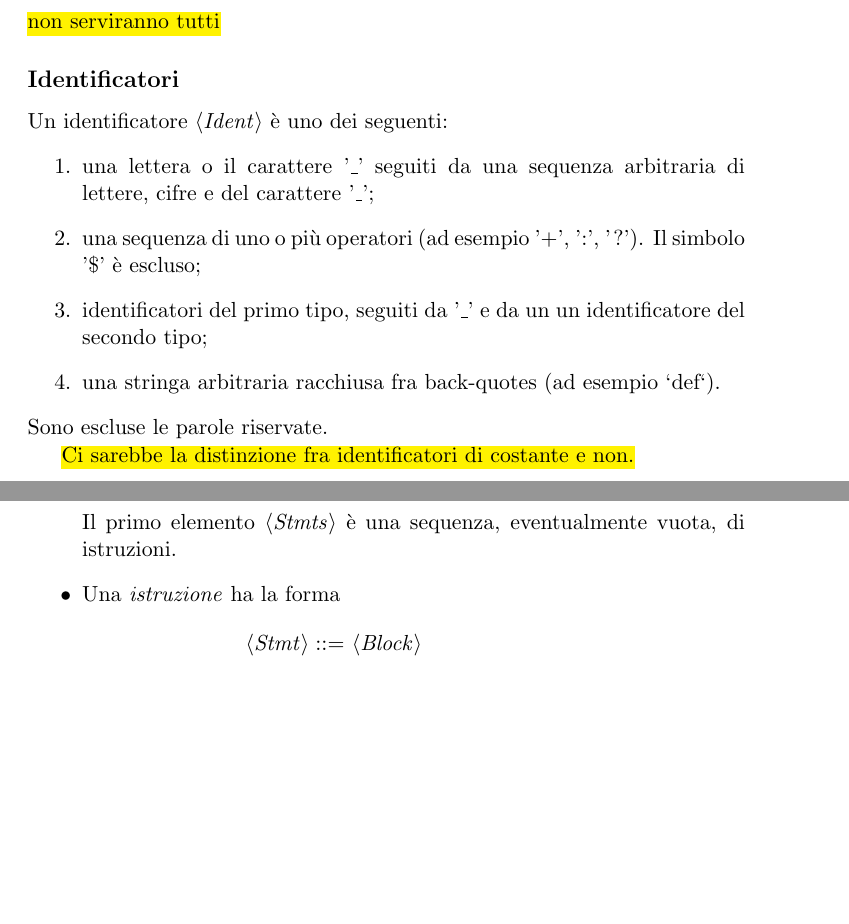
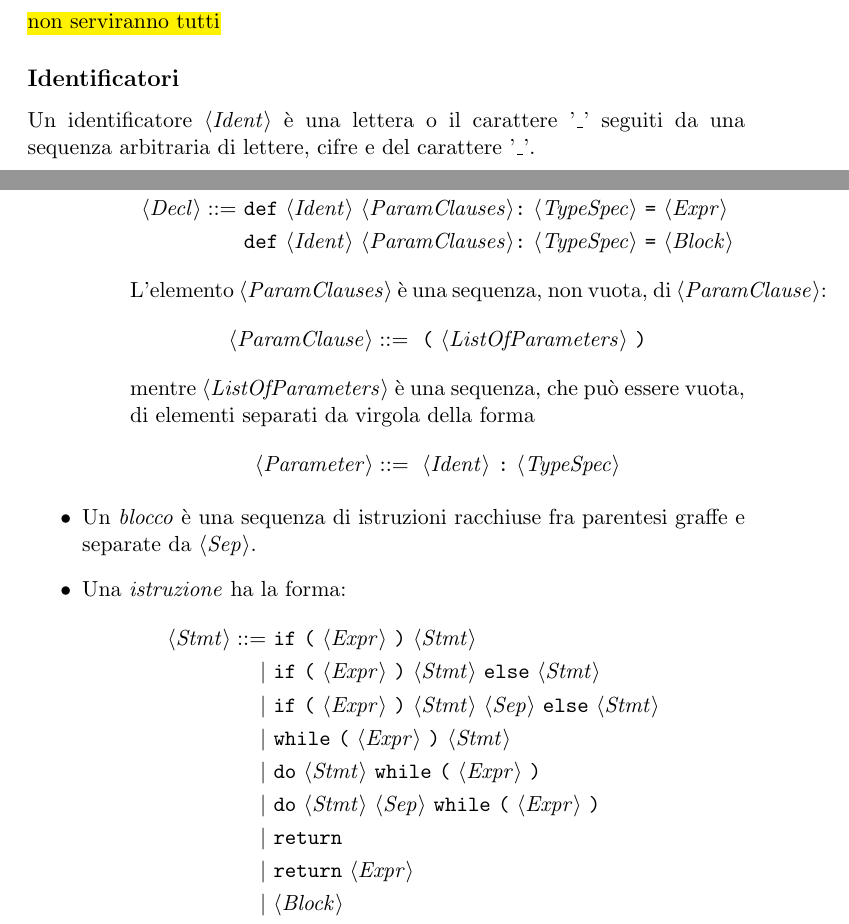
Before and after one commit to federicobulzoni/progettoLC_sssbbf, a LaTeX document (tex_files/descrizione_linguaggio.tex): two parts of pages 1 and 3 of 3 before the commit and two parts of pages 1 and 3 of 4 after it, joined at a grey line, cut so that both start at the same text, the shorter picture padded with empty space. Compiled offline with pdfLaTeX.

Commit message:
Descrizione della sintassi del linguaggio.

```diff
--- a/tex_files/descrizione_linguaggio.tex
+++ b/tex_files/descrizione_linguaggio.tex
@@ -10,6 +10,8 @@
 \usepackage{amsthm}
 
 \title{Descrizione del linguaggio SBF}
+\date{}
+\author{}
 
 % Nome del linguaggio.
 \newcommand{\SBF}{\textbf{SBF}}
@@ -46,16 +48,17 @@
 	\hl{non serviranno tutti}
 
 	\subsection*{Identificatori}
-	Un identificatore $\token{Ident}$ è uno dei seguenti:
-	\begin{enumerate}
-		\item una lettera o il carattere '\_' seguiti da una sequenza arbitraria di lettere, cifre e del carattere '\_';
-		\item una sequenza di uno o più operatori (ad esempio '+', ':', '?'). Il simbolo '\$' è escluso;
-		\item identificatori del primo tipo, seguiti da '\_' e da un un identificatore del secondo tipo;
-		\item una stringa arbitraria racchiusa fra back-quotes (ad esempio `def`).
-	\end{enumerate}
-	Sono escluse le parole riservate.
+%	Un identificatore $\token{Ident}$ è uno dei seguenti:
+%	\begin{enumerate}
+%		\item una lettera o il carattere '\_' seguiti da una sequenza arbitraria di lettere, cifre e del carattere '\_';
+%		\item una sequenza di uno o più operatori (ad esempio '+', ':', '?'). Il simbolo '\$' è escluso;
+%		\item identificatori del primo tipo, seguiti da '\_' e da un un identificatore del secondo tipo;
+%		\item una stringa arbitraria racchiusa fra back-quotes (ad esempio `def`).
+%	\end{enumerate}
+%	Sono escluse le parole riservate.
+%	\hl{Ci sarebbe la distinzione fra identificatori di costante e non.}
 
-	\hl{Ci sarebbe la distinzione fra identificatori di costante e non.}
+	Un identificatore $\token{Ident}$ è una lettera o il carattere '\_' seguiti da una sequenza arbitraria di lettere, cifre e del carattere '\_'.
 
 	\subsection*{Caratteri di ritorno a capo}
 	Nel linguaggio \SBF\ le istruzioni possono terminare con ';' oppure '\textbackslash n'.
@@ -105,13 +121,36 @@
+		\item \emph{Dichiarazione di funzioni/procedure.}
+		\begin{align*}
+		\token{Decl} ::=\ & \texttt{def}\ \token{Ident}\ \token{ParamClauses} \texttt{:}\ \token{TypeSpec}\ \texttt{=}\ \token{Expr}\\
+		& \texttt{def}\ \token{Ident}\ \token{ParamClauses} \texttt{:}\ \token{TypeSpec}\ \texttt{=}\ \token{Block}
+		\end{align*}
+		L'elemento $\token{ParamClauses}$ è una sequenza, non vuota, di $\token{ParamClause}$:
+		\begin{equation*}
+		\token{ParamClause} ::=\ \texttt{(}\ \token{ListOfParameters}\ \texttt{)}
+		\end{equation*}
+		mentre $\token{ListOfParameters}$ è una sequenza, che può essere vuota, di elementi separati da virgola della forma
+		\begin{equation*}
+		\token{Parameter} ::=\ \token{Ident}\ \texttt{:}\ \token{TypeSpec}
+		\end{equation*}
+
 	\end{itemize}
 
-	\item Un \emph{blocco} ha la forma
+	\item Un \emph{blocco} è una sequenza di istruzioni racchiuse fra parentesi graffe e separate da $\token{Sep}$.
+
+	\item Una \emph{istruzione} ha la forma:
 	\begin{align*}
-	\token{Block} ::=\ &\texttt{\{} \token{Stmts}\ \token{Expr} \texttt{\}}\\
-	|\ & \texttt{\{} \token{Stmts} \texttt{\}}
+	\token{Stmt} ::=\ &\texttt{if}\ \texttt{(}\ \token{Expr}\ \texttt{)}\ \token{Stmt}\\
+	|\ &\texttt{if}\ \texttt{(}\ \token{Expr}\ \texttt{)}\ \token{Stmt}\ \texttt{else}\ \token{Stmt}\\
+	|\ &\texttt{if}\ \texttt{(}\ \token{Expr}\ \texttt{)}\ \token{Stmt}\ \token{Sep}\ \texttt{else}\ \token{Stmt}\\
+	|\ &\texttt{while}\ \texttt{(}\ \token{Expr}\ \texttt{)}\ \token{Stmt}\\
+	|\ &\texttt{do}\ \token{Stmt}\ \texttt{while}\ \texttt{(}\ \token{Expr}\ \texttt{)}\\
+	|\ &\texttt{do}\ \token{Stmt}\ \token{Sep}\ \texttt{while}\ \texttt{(}\ \token{Expr}\ \texttt{)}\\
+	|\ &\texttt{return}\\
+	|\ &\texttt{return}\ \token{Expr}\\
+	|\ &\token{Block}\\
+	|\ &\token{LExpr}\\
+	|\ &\token{LExpr}\ \token{AssignmentOp}\ \token{Expr}\\
+	|\ &\token{Ident}\ \token{ParamClauses}
 	\end{align*}
-	Il primo elemento $\token{Stmts}$ è una sequenza, eventualmente vuota, di istruzioni.
 
-	\item Una \emph{istruzione} ha la forma
+	\item Le \emph{left expressions} permesse nel linguaggio hanno la seguente forma.
 	\begin{align*}
-	\token{Stmt} ::= \ & \token{Block}\\
-	| \ & \token{Ident}\ \texttt{(} \ \token{RExprList}\ \texttt{)}
```
Also changed, not shown: tex_files/descrizione_linguaggio.pdf (added), tex_files/descrizione_linguaggio.tex (42 more changed lines).
